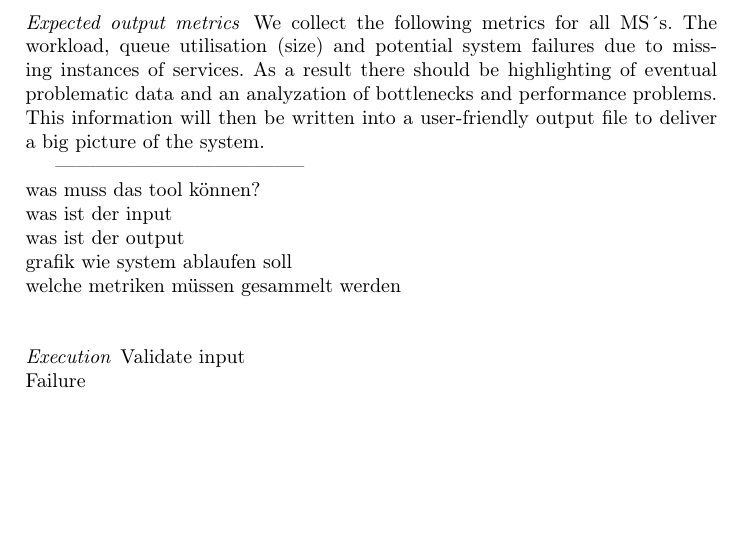
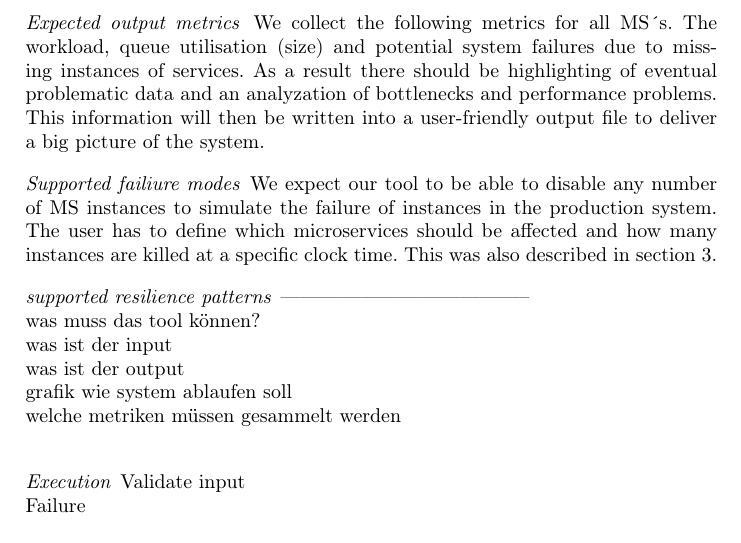
Before and after one commit to styinx/fasturss17, a LaTeX paper (Ausarbeitung/SeminarPaperTemplate/template.tex): part of page 5 of 8, cut so that both start at the same text, the shorter picture padded with empty space. Compiled offline with pdfLaTeX; the source files are stored in an older character set and shown here as Unicode.

Commit message:
added supported failitre modes prototype

```diff
--- a/Ausarbeitung/SeminarPaperTemplate/template.tex
+++ b/Ausarbeitung/SeminarPaperTemplate/template.tex
@@ -321,6 +321,11 @@ Before developing a new tool we looked around to see what software solutions are
 
 \paragraph{Expected output metrics}
 	We collect the following metrics for all MS´s. The workload, queue utilisation (size) and potential system failures due to missing instances of services. As a result there should be highlighting of eventual problematic data and an analyzation of bottlenecks and performance problems. This information will then be written into a user-friendly output file to deliver a big picture of the system.
+
+\paragraph{Supported failiure modes}
+We expect our tool to be able to disable any number of MS instances to simulate the failure of instances in the production system. The user has to define which microservices should be affected and how many instances are killed at a specific clock time. This was also described in  section \ref{input}.
+
+\paragraph{supported resilience patterns}
 
 
 \begin{figure}
```
Also changed, not shown: Ausarbeitung/SeminarPaperTemplate/template.pdf, Ausarbeitung/SeminarPaperTemplate/template.tex (2 more changed lines), 3 other files.
